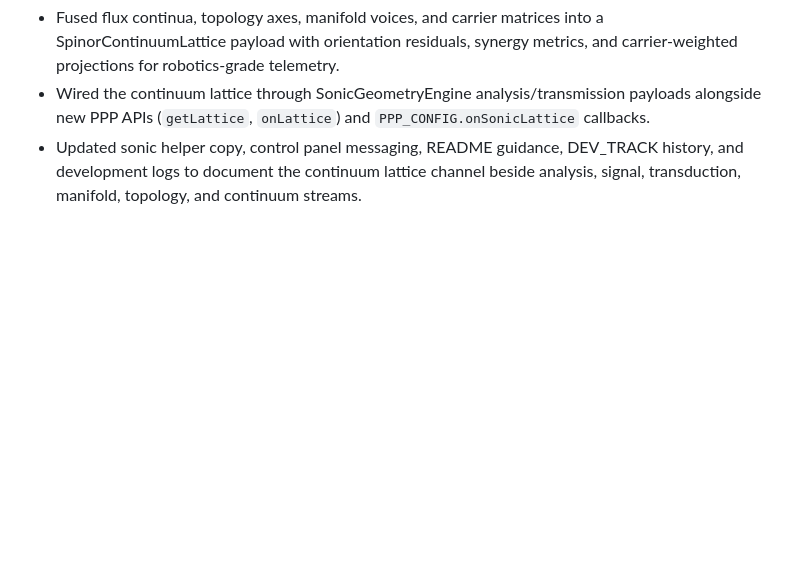
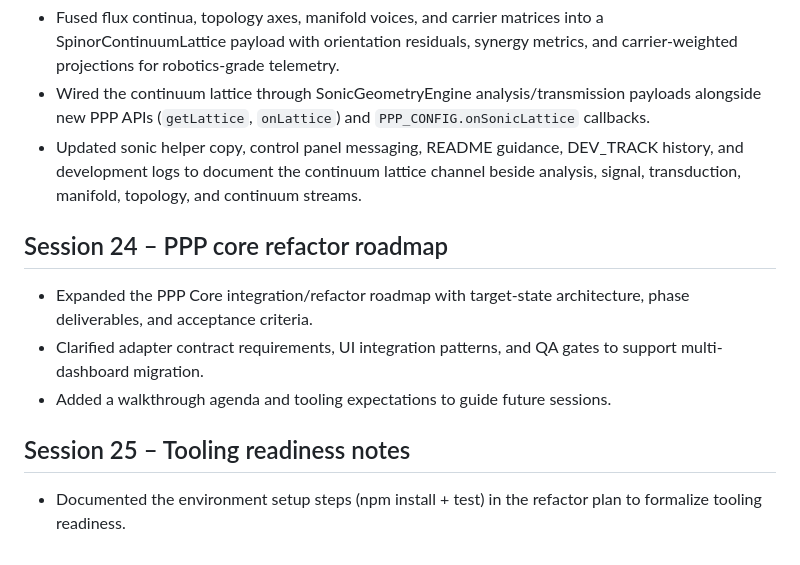
Before and after one commit to Domusgpt/PPP-Market-Analog-Computer, a Markdown page: DEV_TRACK.md, the part around the change. Drawn GitHub-style; blank space fills up the shorter version.

Commit message:
docs: note tooling setup in refactor plan

```diff
--- a/DEV_TRACK.md
+++ b/DEV_TRACK.md
@@ -108,3 +108,11 @@ This log captures the iterative development of the Polytopal Projection Platform
 - Fused flux continua, topology axes, manifold voices, and carrier matrices into a SpinorContinuumLattice payload with orientation residuals, synergy metrics, and carrier-weighted projections for robotics-grade telemetry.
 - Wired the continuum lattice through SonicGeometryEngine analysis/transmission payloads alongside new PPP APIs (`getLattice`, `onLattice`) and `PPP_CONFIG.onSonicLattice` callbacks.
 - Updated sonic helper copy, control panel messaging, README guidance, DEV_TRACK history, and development logs to document the continuum lattice channel beside analysis, signal, transduction, manifold, topology, and continuum streams.
+
+## Session 24 – PPP core refactor roadmap
+- Expanded the PPP Core integration/refactor roadmap with target-state architecture, phase deliverables, and acceptance criteria.
+- Clarified adapter contract requirements, UI integration patterns, and QA gates to support multi-dashboard migration.
+- Added a walkthrough agenda and tooling expectations to guide future sessions.
+
+## Session 25 – Tooling readiness notes
+- Documented the environment setup steps (npm install + test) in the refactor plan to formalize tooling readiness.
```
Also changed, not shown: docs/refactor-plan.md (added, +202 -0 lines).
